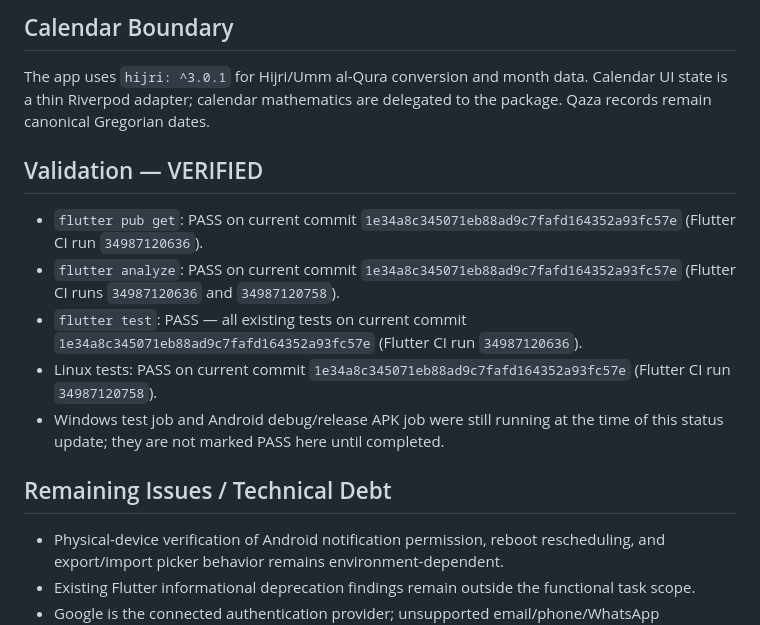
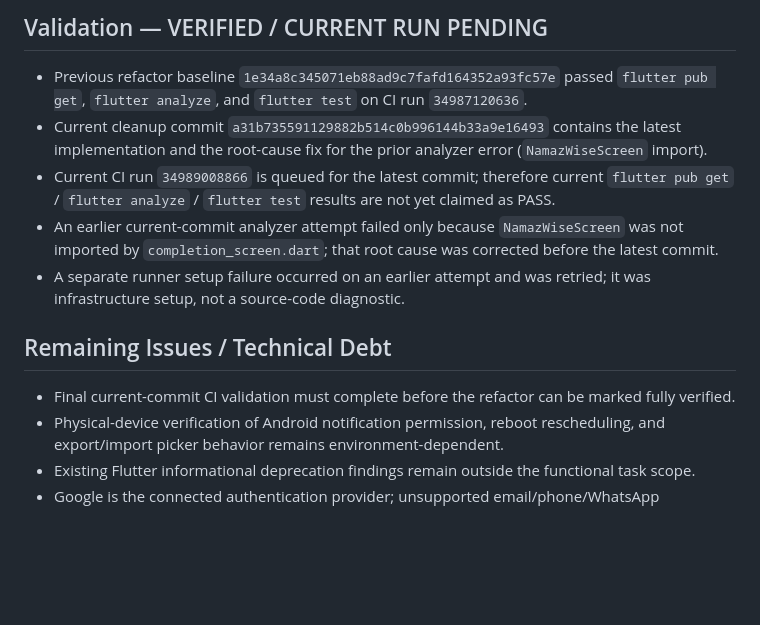
Before and after one commit to a-kabeer/Qaza-Namaz, a Markdown page: PROJECT_STATUS.md, the part around one of its changes. Drawn GitHub-style; blank space fills up the shorter version.

```diff
--- a/PROJECT_STATUS.md
+++ b/PROJECT_STATUS.md
@@ -44,15 +46,13 @@ Task 3A–3J — COMPLETE TASK 3, RIVERPOD-FIRST.
 
-## Calendar Boundary
-The app uses `hijri: ^3.0.1` for Hijri/Umm al-Qura conversion and month data. Calendar UI state is a thin Riverpod adapter; calendar mathematics are delegated to the package. Qaza records remain canonical Gregorian dates.
-
-## Validation — VERIFIED
-- `flutter pub get`: PASS on current commit `1e34a8c345071eb88ad9c7fafd164352a93fc57e` (Flutter CI run `34987120636`).
-- `flutter analyze`: PASS on current commit `1e34a8c345071eb88ad9c7fafd164352a93fc57e` (Flutter CI runs `34987120636` and `34987120758`).
-- `flutter test`: PASS — all existing tests on current commit `1e34a8c345071eb88ad9c7fafd164352a93fc57e` (Flutter CI run `34987120636`).
-- Linux tests: PASS on current commit `1e34a8c345071eb88ad9c7fafd164352a93fc57e` (Flutter CI run `34987120758`).
-- Windows test job and Android debug/release APK job were still running at the time of this status update; they are not marked PASS here until completed.
+## Validation — VERIFIED / CURRENT RUN PENDING
+- Previous refactor baseline `1e34a8c345071eb88ad9c7fafd164352a93fc57e` passed `flutter pub get`, `flutter analyze`, and `flutter test` on CI run `34987120636`.
+- Current cleanup commit `a31b735591129882b514c0b996144b33a9e16493` contains the latest implementation and the root-cause fix for the prior analyzer error (`NamazWiseScreen` import).
+- Current CI run `34989008866` is queued for the latest commit; therefore current `flutter pub get` / `flutter analyze` / `flutter test` results are not yet claimed as PASS.
+- An earlier current-commit analyzer attempt failed only because `NamazWiseScreen` was not imported by `completion_screen.dart`; that root cause was corrected before the latest commit.
+- A separate runner setup failure occurred on an earlier attempt and was retried; it was infrastructure setup, not a source-code diagnostic.
 
 ## Remaining Issues / Technical Debt
+- Final current-commit CI validation must complete before the refactor can be marked fully verified.
 - Physical-device verification of Android notification permission, reboot rescheduling, and export/import picker behavior remains environment-dependent.
 - Existing Flutter informational deprecation findings remain outside the functional task scope.
 - Google is the connected authentication provider; unsupported email/phone/WhatsApp authentication is not presented as functional.
```
Also changed, not shown: other parts of PROJECT_STATUS.md (+31 -29 lines).
